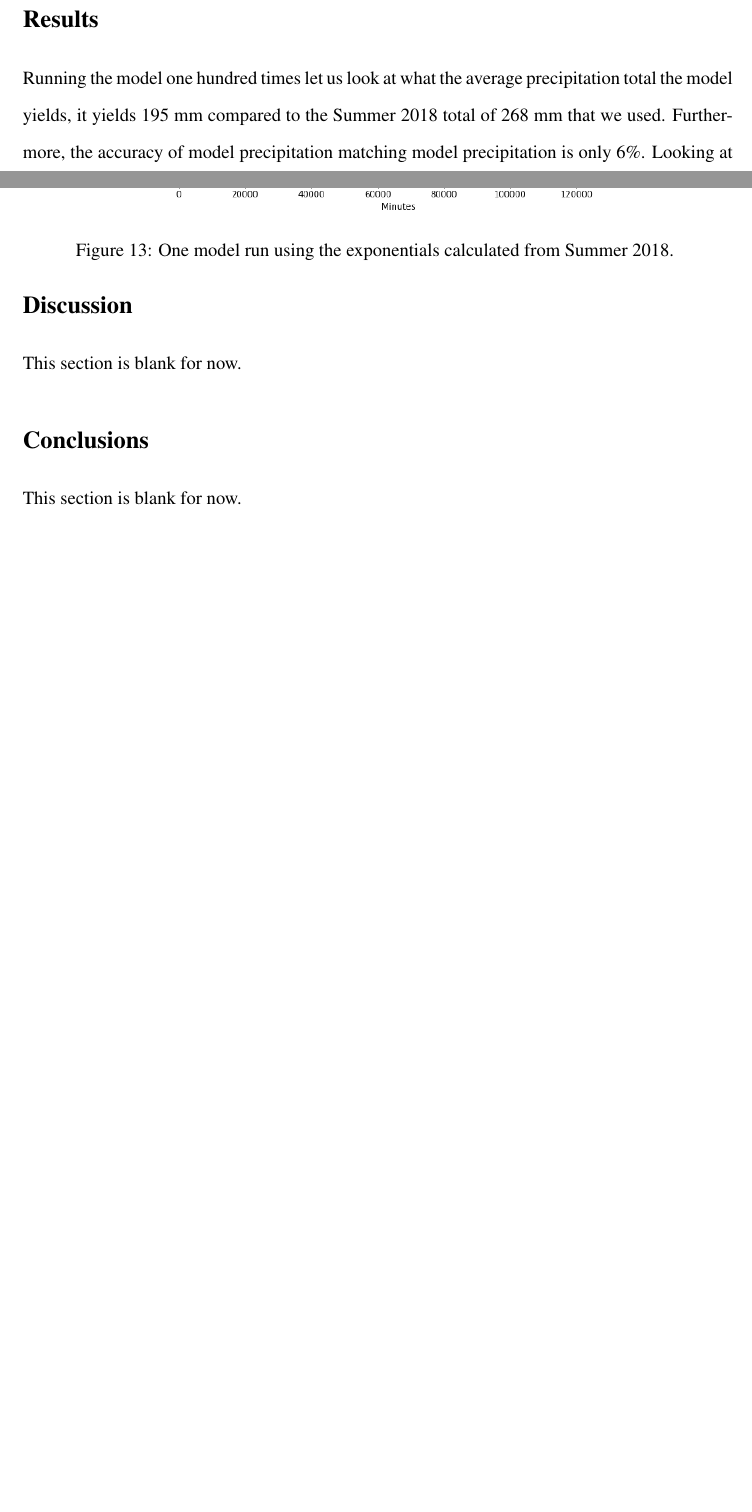
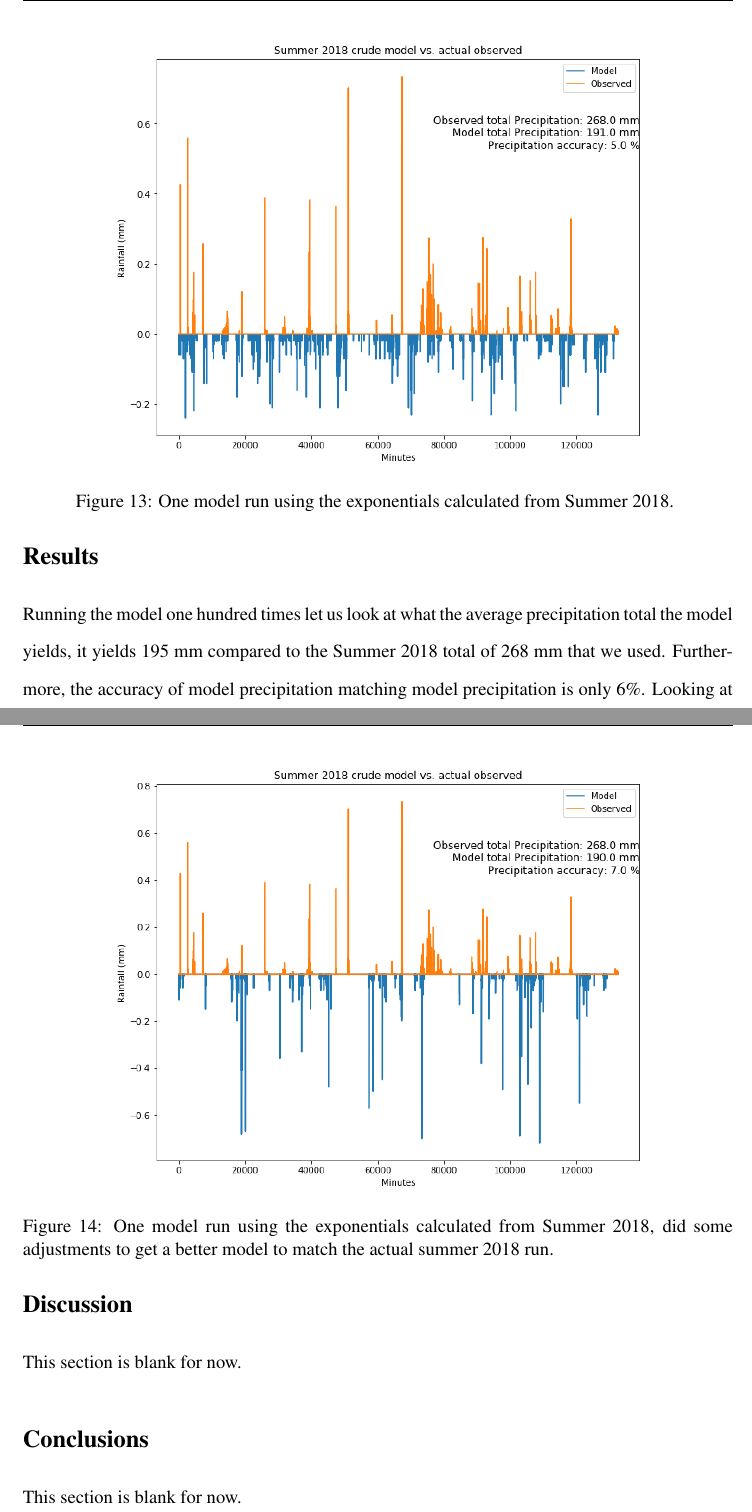
Before and after one commit to zhangt3-e/senior_thesis, a LaTeX thesis (ST2021/thesis.tex): two parts of pages 19 and 20 of 21 before the commit and two parts of pages 20 and 21 of 22 after it, joined at a grey line, cut at the place of the change, the shorter picture padded with empty space. Compiled offline with pdfLaTeX.

Commit message:
Update model

```diff
--- a/ST2021/thesis.tex
+++ b/ST2021/thesis.tex
@@ -360,6 +360,13 @@ In contrast, Table~\ref{fourthtable} for intensity of precipitation events show
 \end{figure}
 Running the model one hundred times let us look at what the average precipitation total the model yields, it yields 195 mm compared to the Summer 2018 total of 268 mm that we used. Furthermore, the accuracy of model precipitation matching model precipitation is only 6$\%$. Looking at \ref{crudemodel}, we see that the model precipitation total is lower than the actual precipitation observed in the Summer of 2018. Furthermore, the precipitation seem to be more frequent compared to the observed 2018 Summer data.
 
+\clearpage
+\begin{figure}[t]
+	\centering
+	\includegraphics[width=0.75\textwidth]{Figures/best_one_run.png}
+	\caption[Modified run using Summer 2018 climatology]
+	{\label{crudemodel} One model run using the exponentials calculated from Summer 2018, did some adjustments to get a better model to match the actual summer 2018 run.}
+\end{figure}
 
 \section{Discussion\label{sec:discussion}}
 This section is blank for now.
```
Also changed, not shown: ST2021/Figures/best_one_run.png (added), ST2021/thesis.tex (2 more changed lines), 2 other files.
